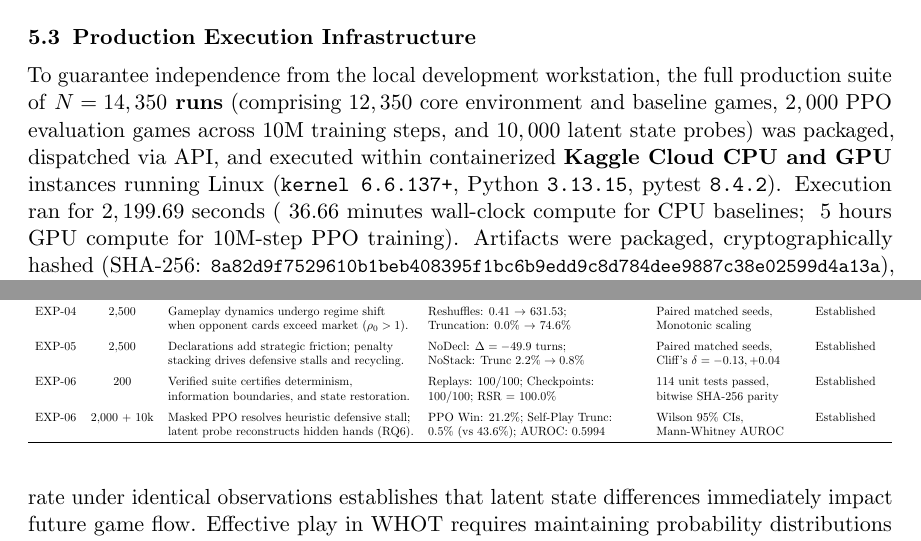
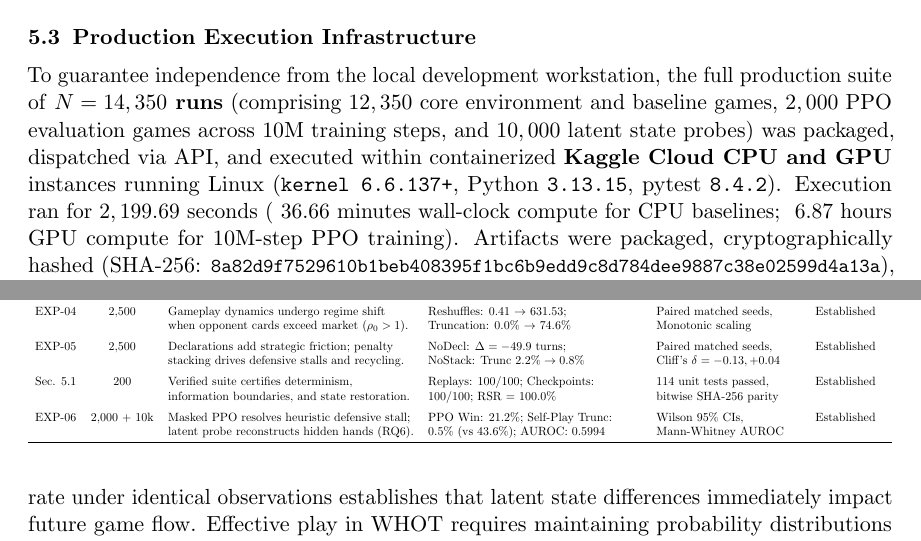
Before and after one commit to Brayan114/Project-WHOT, a LaTeX paper (paper/main.tex, which reads paper/rawfonts.sty): two parts of pages 10 and 25 of 33, joined at a grey line, cut so that both start at the same text. Compiled offline with pdfLaTeX.

Commit message:
docs(paper): apply final 4 micro-fixes, update Table 8 label, sync GPU compute time, and package JAIR final submission

```diff
--- a/paper/main.tex
+++ b/paper/main.tex
@@ -271,7 +271,7 @@ We evaluate two standardized reference policies:
 \end{enumerate}
 
 \subsection{Production Execution Infrastructure}
-To guarantee independence from the local development workstation, the full production suite of \textbf{$N = 14,350$ runs} (comprising $12,350$ core environment and baseline games, $2,000$ PPO evaluation games across 10M training steps, and $10,000$ latent state probes) was packaged, dispatched via API, and executed within containerized \textbf{Kaggle Cloud CPU and GPU} instances running Linux (\texttt{kernel 6.6.137+}, Python \texttt{3.13.15}, pytest \texttt{8.4.2}). Execution ran for $2,199.69$ seconds (~$36.66$ minutes wall-clock compute for CPU baselines; ~5 hours GPU compute for 10M-step PPO training). Artifacts were packaged, cryptographically hashed (SHA-256: {\small\texttt{\seqsplit{8a82d9f7529610b1beb408395f1bc6b9edd9c8d784dee9887c38e02599d4a13a}}}), and retrieved for independent scientific auditing.
+To guarantee independence from the local development workstation, the full production suite of \textbf{$N = 14,350$ runs} (comprising $12,350$ core environment and baseline games, $2,000$ PPO evaluation games across 10M training steps, and $10,000$ latent state probes) was packaged, dispatched via API, and executed within containerized \textbf{Kaggle Cloud CPU and GPU} instances running Linux (\texttt{kernel 6.6.137+}, Python \texttt{3.13.15}, pytest \texttt{8.4.2}). Execution ran for $2,199.69$ seconds (~$36.66$ minutes wall-clock compute for CPU baselines; ~6.87 hours GPU compute for 10M-step PPO training). Artifacts were packaged, cryptographically hashed (SHA-256: {\small\texttt{\seqsplit{8a82d9f7529610b1beb408395f1bc6b9edd9c8d784dee9887c38e02599d4a13a}}}), and retrieved for independent scientific auditing.
 
 \subsection{Statistical Estimation and Inference}
 \begin{itemize}
@@ -741,7 +741,7 @@ EXP-04 & 2,500 & Gameplay dynamics undergo regime shift & Reshuffles: 0.41 $\to$
 EXP-05 & 2,500 & Declarations add strategic friction; penalty & NoDecl: $\Delta = -49.9$ turns; & Paired matched seeds, & Established \\
        &       & stacking drives defensive stalls and recycling. & NoStack: Trunc $2.2\% \to 0.8\%$ & Cliff's $\delta = -0.13, +0.04$ & \\
 \addlinespace
-EXP-06 & 200   & Verified suite certifies determinism, & Replays: 100/100; Checkpoints: & 114 unit tests passed, & Established \\
+Sec. 5.1 & 200 & Verified suite certifies determinism, & Replays: 100/100; Checkpoints: & 114 unit tests passed, & Established \\
        &       & information boundaries, and state restoration. & 100/100; RSR = 100.0\% & bitwise SHA-256 parity & \\
 \addlinespace
 EXP-06 & 2,000 + 10k & Masked PPO resolves heuristic defensive stall; & PPO Win: 21.2\%; Self-Play Trunc: & Wilson 95\% CIs, & Established \\
--- /dev/null
+++ b/paper/rawfonts.sty
@@ -0,0 +1,2 @@
+\ProvidesPackage{rawfonts}[1994/11/17 v1.0b Standard LaTeX package]
+\endinput
```
Also changed, not shown: paper/main.pdf, paper/main.tex (2 more changed lines), 2 other files.
